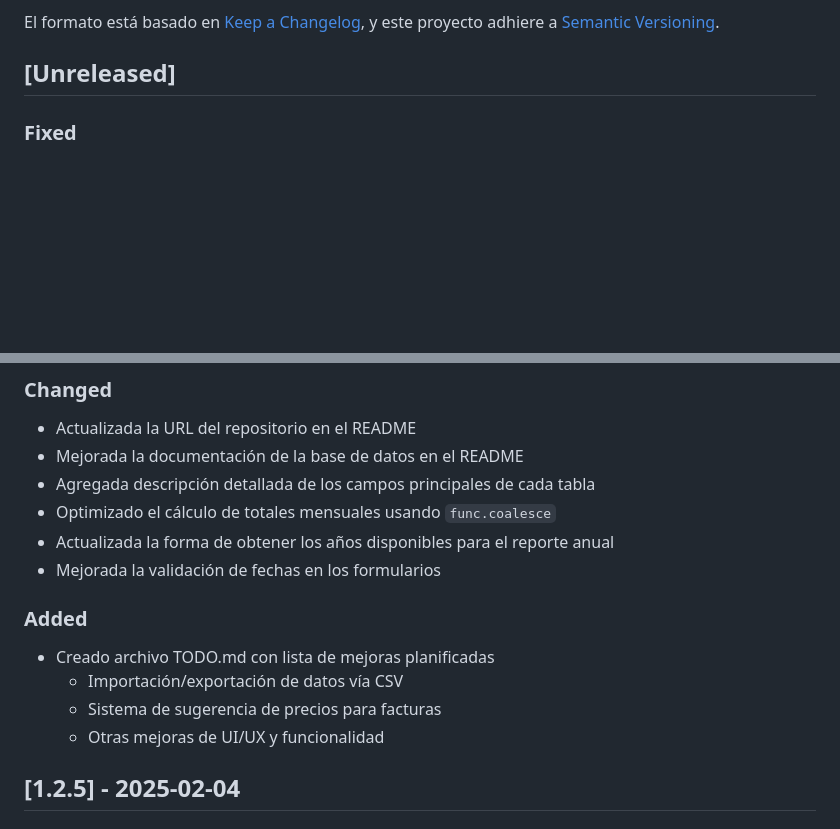
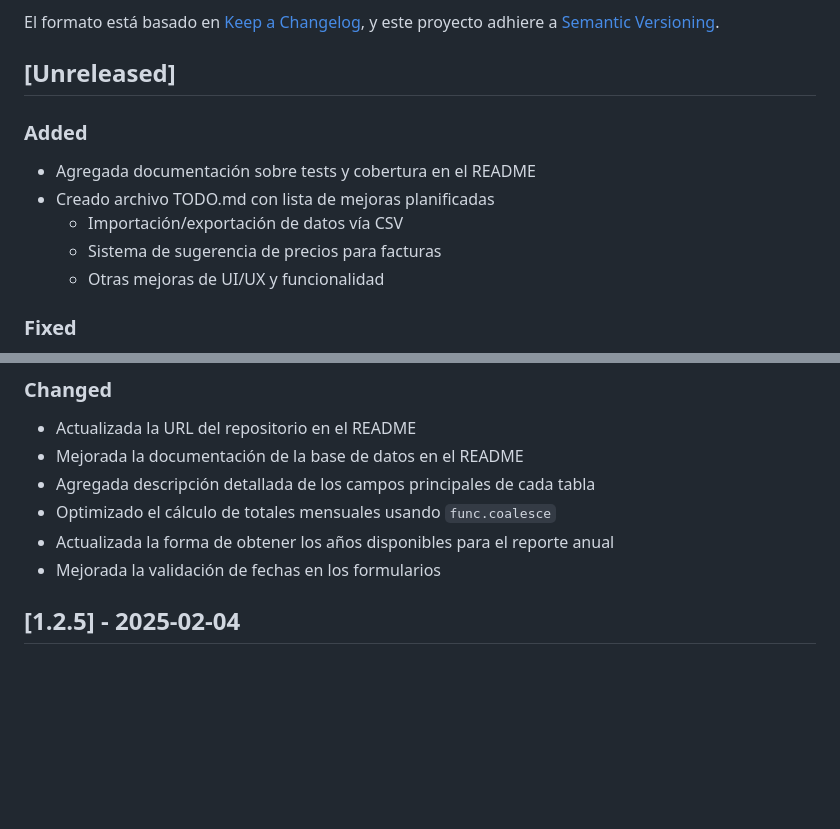
Before and after one commit to jmhanun/Alquileres, a Markdown page: CHANGELOG.md, 2 parts joined by grey strips. Rendered like a GitHub page; blank space fills up the shorter version.

```diff
--- a/CHANGELOG.md
+++ b/CHANGELOG.md
@@ -5,6 +5,13 @@ El formato está basado en [Keep a Changelog](https://keepachangelog.com/es-ES/1
 y este proyecto adhiere a [Semantic Versioning](https://semver.org/spec/v2.0.0.html).
 
 ## [Unreleased]
+
+### Added
+- Agregada documentación sobre tests y cobertura en el README
+- Creado archivo TODO.md con lista de mejoras planificadas
+  - Importación/exportación de datos vía CSV
+  - Sistema de sugerencia de precios para facturas
+  - Otras mejoras de UI/UX y funcionalidad
 
 ### Fixed
 - Corregida la configuración de la base de datos SQLite
@@ -22,12 +29,6 @@ y este proyecto adhiere a [Semantic Versioning](https://semver.org/spec/v2.0.0.h
 - Optimizado el cálculo de totales mensuales usando `func.coalesce`
 - Actualizada la forma de obtener los años disponibles para el reporte anual
 - Mejorada la validación de fechas en los formularios
-
-### Added
-- Creado archivo TODO.md con lista de mejoras planificadas
-  - Importación/exportación de datos vía CSV
-  - Sistema de sugerencia de precios para facturas
-  - Otras mejoras de UI/UX y funcionalidad
 
 ## [1.2.5] - 2025-02-04
 
```
Also changed, not shown: README.md (+16 -2 lines).
